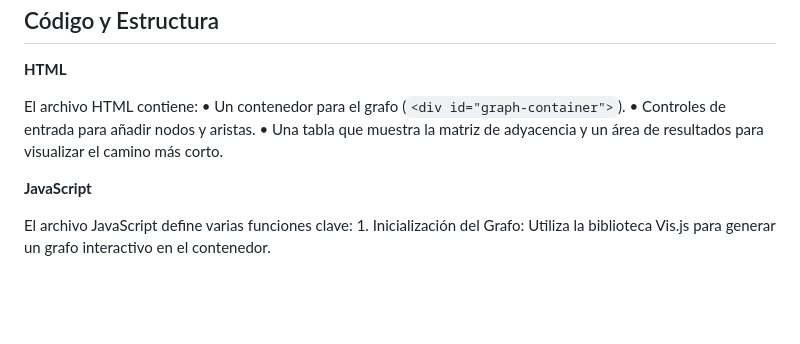
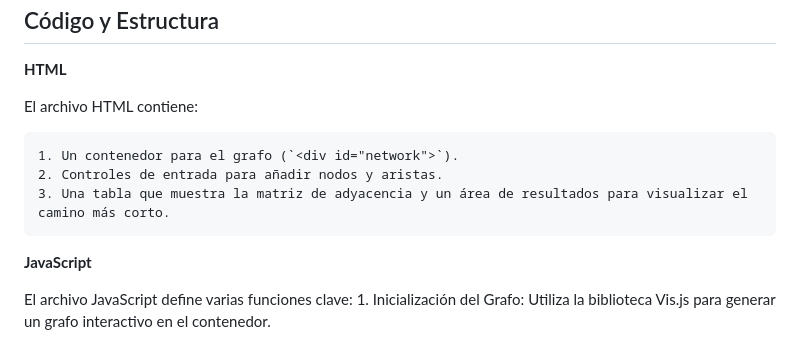
Before and after one commit to JhoanHurtado/Dijkstra-algoritm, a Markdown page: README.md, the part around the change printed below. GitHub-like rendering; blank space fills up the shorter version.

```diff
--- a/README.md
+++ b/README.md
@@ -36,9 +36,10 @@ Este proyecto implementa un grafo interactivo que permite visualizar y calcular
 **HTML**
 
 El archivo HTML contiene:
-	•	Un contenedor para el grafo (`<div id="graph-container">`).
-	•	Controles de entrada para añadir nodos y aristas.
-	•	Una tabla que muestra la matriz de adyacencia y un área de resultados para visualizar el camino más corto.
+
+	1. Un contenedor para el grafo (`<div id="network">`).
+	2. Controles de entrada para añadir nodos y aristas.
+	3. Una tabla que muestra la matriz de adyacencia y un área de resultados para visualizar el camino más corto.
 
 **JavaScript**
 
```
Also changed, not shown: other parts of README.md (+3 -3 lines).
